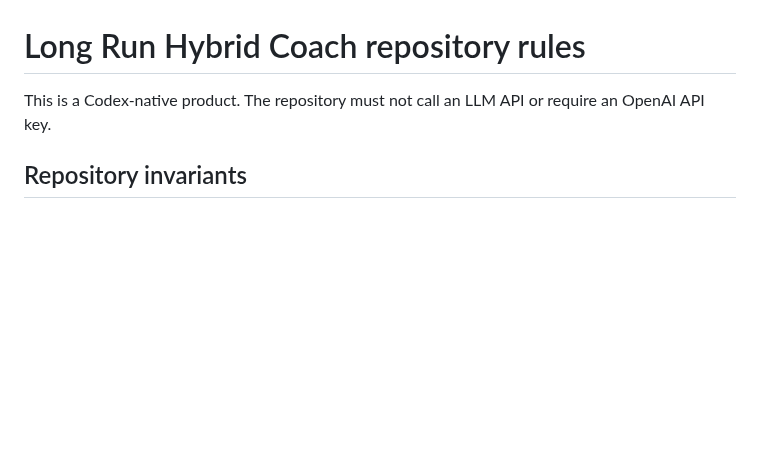
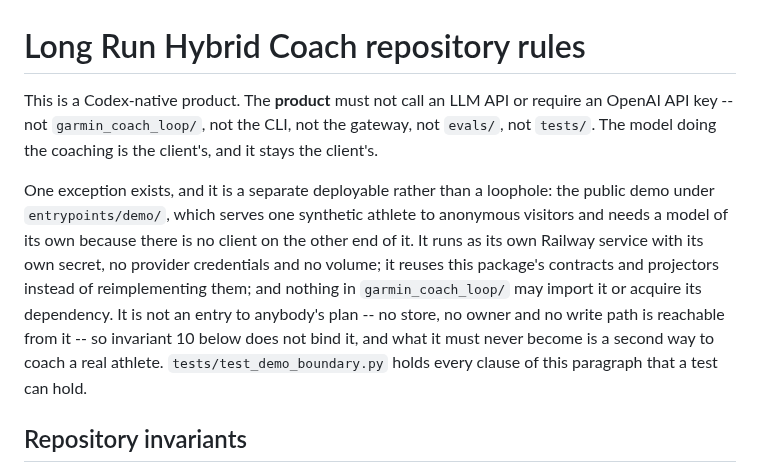
Before and after one commit to atomchung/long-run-hybrid-coach, a Markdown page: AGENTS.md, the part around the change. GitHub-like rendering; blank space fills up the shorter version.

Commit message:
Scope the no-LLM-API rule to the product, and name the demo as its one exception
AGENTS.md's opening rule bound the whole repository: no LLM API call, no
OpenAI API key. The public Product Hunt demo needs a model of its own —
there is no client on the other end of an anonymous visitor — so the rule
is scoped rather than quietly broken.

The product keeps the rule unchanged: `garmin_coach_loop/`, the CLI, the
gateway, `evals/` and `tests/` must not call an LLM API. The exception is
`entrypoints/demo/`, a separate deployable with its own secret, no
provider credentials, no volume, and no path to a store, an owner or a
write. Nothing in `garmin_coach_loop/` may import it.

This is a repository-level decision, so it lands as its own commit rather
than inside the 6000-line demo branch. The same paragraph is present in
#473, which becomes a no-op on this file once this merges. Revert this
commit and the demo has to live somewhere else.

Co-Authored-By: Claude Opus 5 <noreply@anthropic.com>

```diff
--- a/AGENTS.md
+++ b/AGENTS.md
@@ -1,7 +1,19 @@
 # Long Run Hybrid Coach repository rules
 
-This is a Codex-native product. The repository must not call an LLM API or
-require an OpenAI API key.
+This is a Codex-native product. The **product** must not call an LLM API or require an
+OpenAI API key -- not `garmin_coach_loop/`, not the CLI, not the gateway, not `evals/`,
+not `tests/`. The model doing the coaching is the client's, and it stays the client's.
+
+One exception exists, and it is a separate deployable rather than a loophole: the public
+demo under `entrypoints/demo/`, which serves one synthetic athlete to anonymous visitors
+and needs a model of its own because there is no client on the other end of it. It runs as
+its own Railway service with its own secret, no provider credentials and no volume; it
+reuses this package's contracts and projectors instead of reimplementing them; and nothing
+in `garmin_coach_loop/` may import it or acquire its dependency. It is not an entry to
+anybody's plan -- no store, no owner and no write path is reachable from it -- so invariant
+10 below does not bind it, and what it must never become is a second way to coach a real
+athlete. `tests/test_demo_boundary.py` holds every clause of this paragraph that a test
+can hold.
 
 ## Repository invariants
 
```
